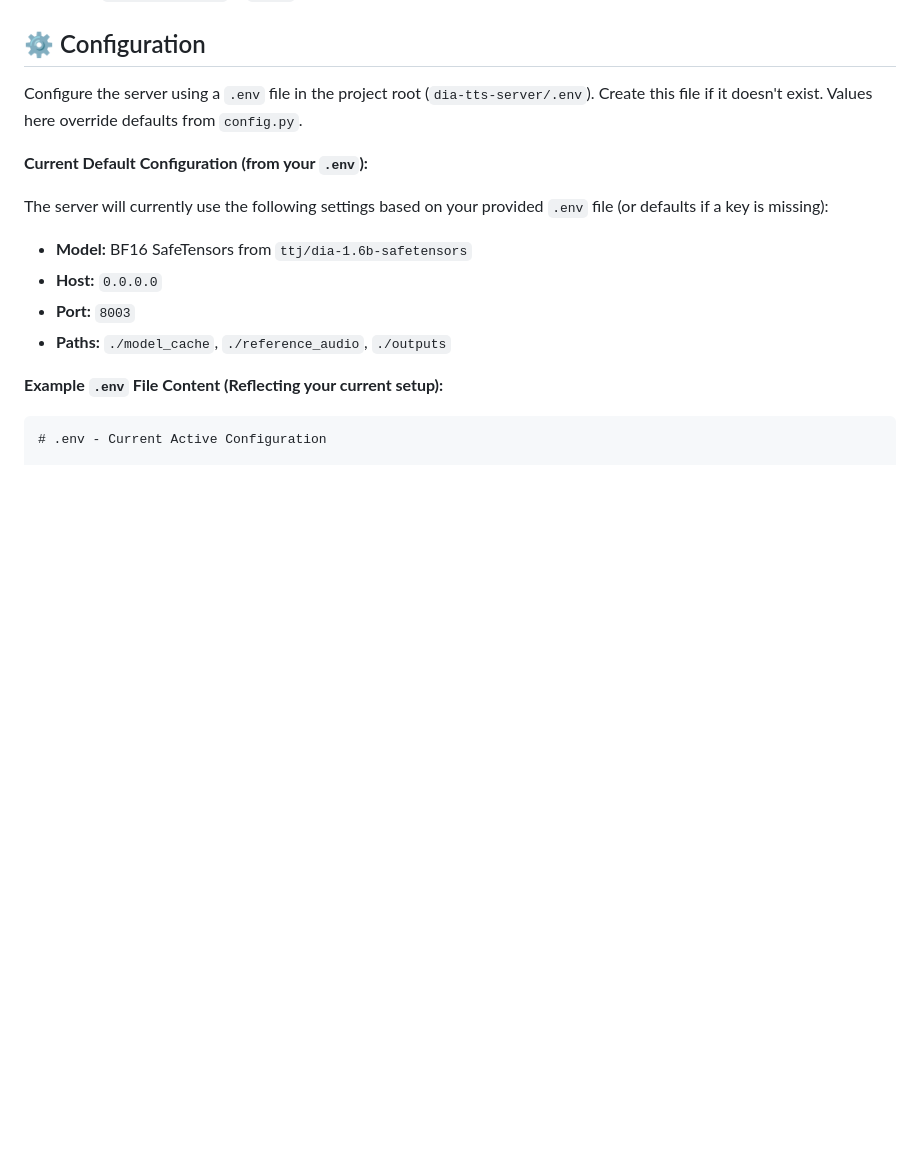
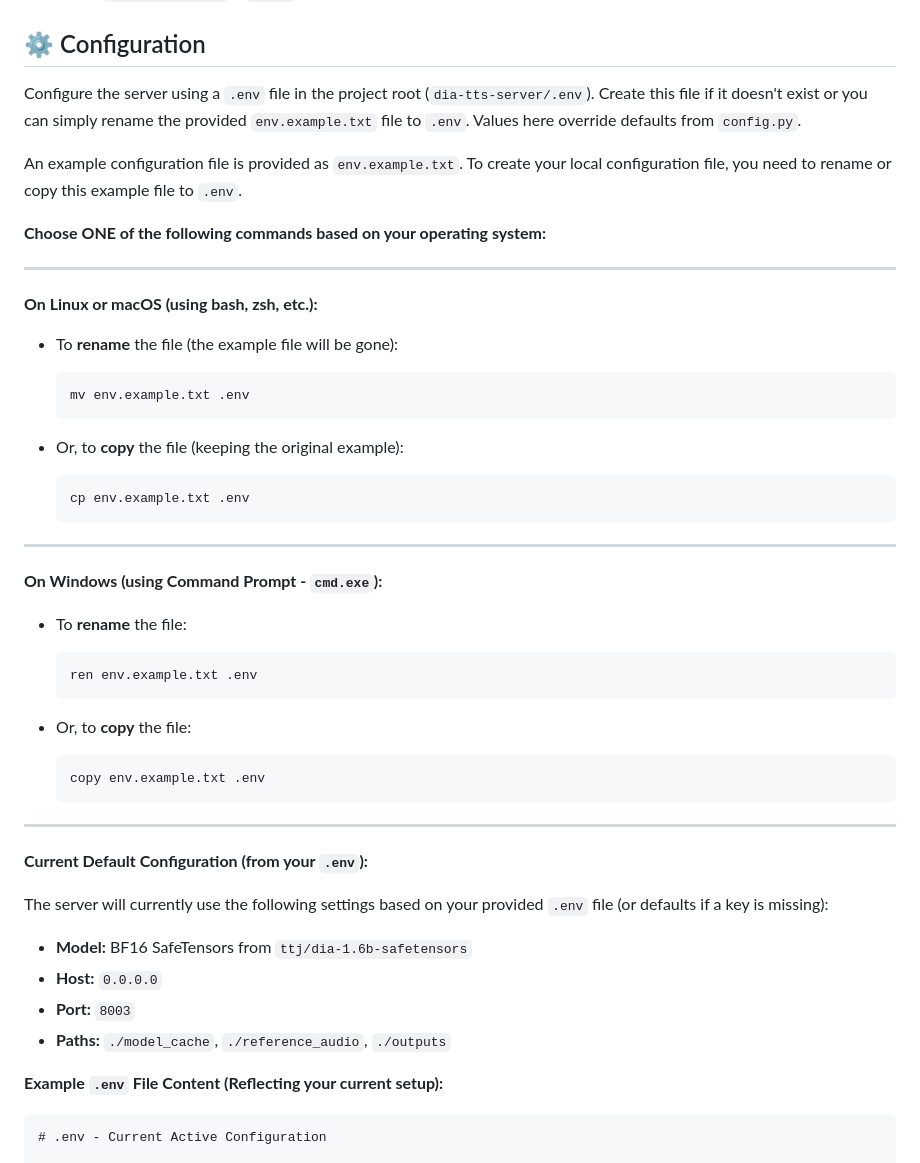
Before and after one commit to yudduy/dia-voice, a Markdown page: README.md, the part around the change. GitHub-like rendering; blank space fills up the shorter version.

````diff
--- a/README.md
+++ b/README.md
@@ -158,7 +158,41 @@ Skip this step if you only have a CPU.
 
 ## ⚙️ Configuration
 
-Configure the server using a `.env` file in the project root (`dia-tts-server/.env`). Create this file if it doesn't exist. Values here override defaults from `config.py`.
+Configure the server using a `.env` file in the project root (`dia-tts-server/.env`). Create this file if it doesn't exist or you can simply rename the provided `env.example.txt` file to `.env`. Values here override defaults from `config.py`.
+
+An example configuration file is provided as `env.example.txt`. To create your local configuration file, you need to rename or copy this example file to `.env`.
+
+**Choose ONE of the following commands based on your operating system:**
+
+---
+
+**On Linux or macOS (using bash, zsh, etc.):**
+
+*   To **rename** the file (the example file will be gone):
+    ```bash
+    mv env.example.txt .env
+    ```
+
+*   Or, to **copy** the file (keeping the original example):
+    ```bash
+    cp env.example.txt .env
+    ```
+
+---
+
+**On Windows (using Command Prompt - `cmd.exe`):**
+
+*   To **rename** the file:
+    ```cmd
+    ren env.example.txt .env
+    ```
+
+*   Or, to **copy** the file:
+    ```cmd
+    copy env.example.txt .env
+    ```
+
+---
 
 **Current Default Configuration (from your `.env`):**
 
````
